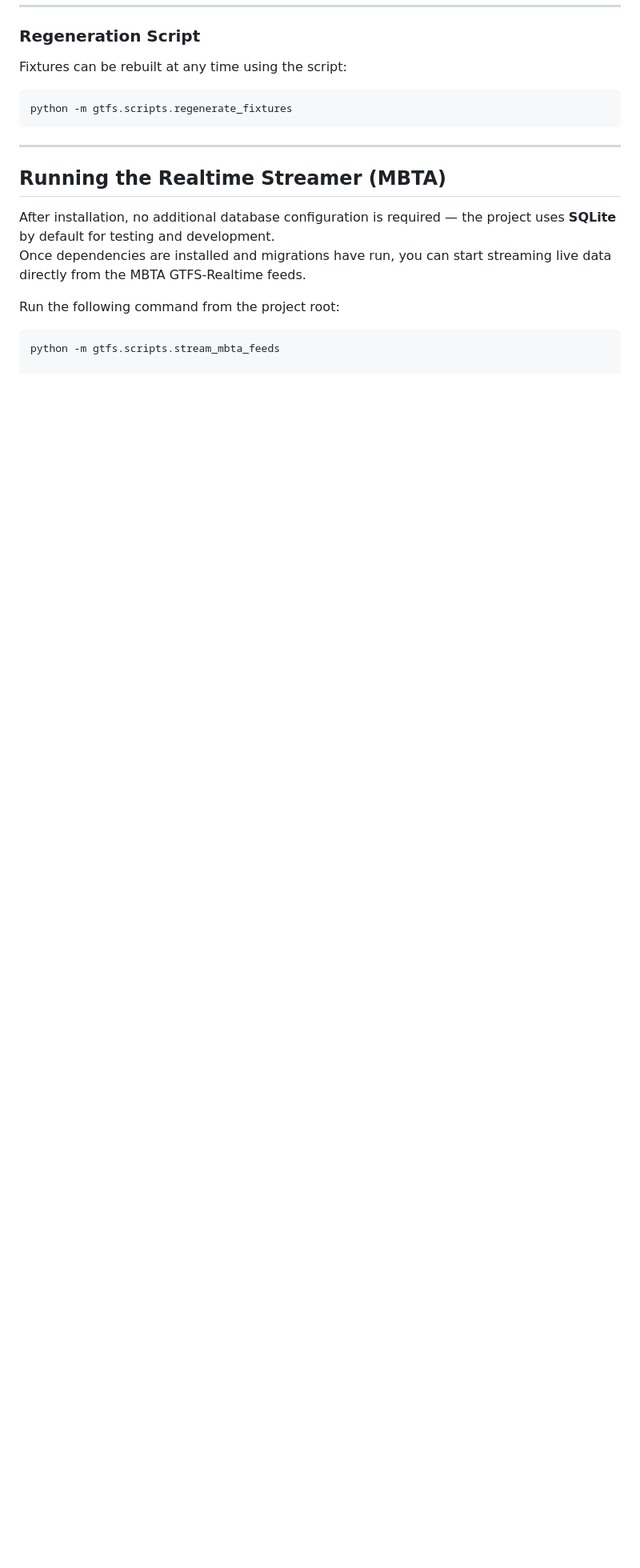
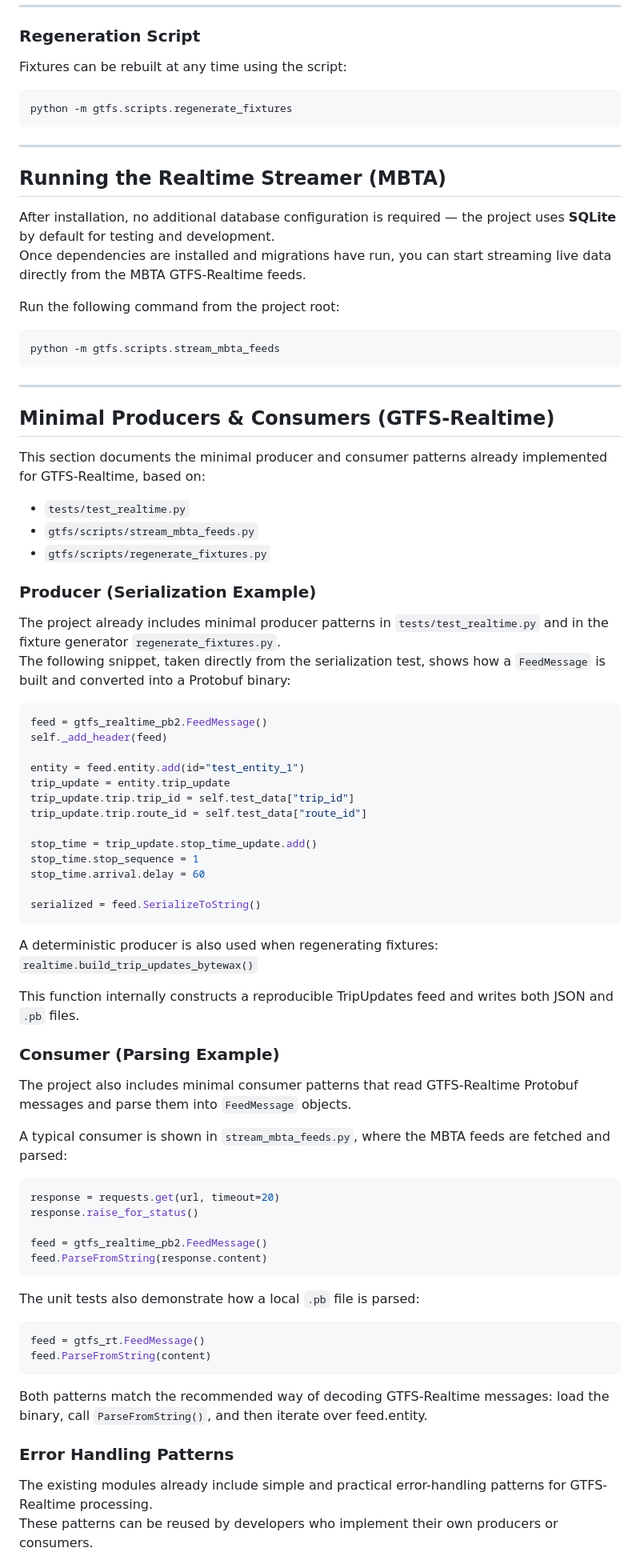
Before and after one commit to simovilab/gtfs-django, a Markdown page: README.md, the part around the change printed below. Shown: that part at 80% size. Drawn GitHub-style; blank space fills up the shorter version.

Commit message:
docs(realtime): add minimal producer/consumer examples, error-handling patterns, and spec/bindings references (#19)

````diff
--- a/README.md
+++ b/README.md
@@ -275,3 +275,71 @@ Run the following command from the project root:
 
 ```bash
 python -m gtfs.scripts.stream_mbta_feeds
+```
+
+---
+
+## Minimal Producers & Consumers (GTFS-Realtime)
+
+This section documents the minimal producer and consumer patterns already implemented for GTFS-Realtime, based on:
+
+- `tests/test_realtime.py`
+- `gtfs/scripts/stream_mbta_feeds.py`
+- `gtfs/scripts/regenerate_fixtures.py`
+
+### Producer (Serialization Example)
+
+The project already includes minimal producer patterns in `tests/test_realtime.py` and in the fixture generator `regenerate_fixtures.py`.
+The following snippet, taken directly from the serialization test, shows how a `FeedMessage` is built and converted into a Protobuf binary:
+
+```python
+feed = gtfs_realtime_pb2.FeedMessage()
+self._add_header(feed)
+
+entity = feed.entity.add(id="test_entity_1")
+trip_update = entity.trip_update
+trip_update.trip.trip_id = self.test_data["trip_id"]
+trip_update.trip.route_id = self.test_data["route_id"]
+
+stop_time = trip_update.stop_time_update.add()
+stop_time.stop_sequence = 1
+stop_time.arrival.delay = 60
+
+serialized = feed.SerializeToString()
+```
+
+A deterministic producer is also used when regenerating fixtures:
+`realtime.build_trip_updates_bytewax()`
+
+This function internally constructs a reproducible TripUpdates feed and writes both JSON and `.pb` files.
+
+
+### Consumer (Parsing Example)
+
+The project also includes minimal consumer patterns that read GTFS-Realtime Protobuf messages and parse them into `FeedMessage` objects.
+
+A typical consumer is shown in `stream_mbta_feeds.py`, where the MBTA feeds are fetched and parsed:
+
+```python
+response = requests.get(url, timeout=20)
+response.raise_for_status()
+
+feed = gtfs_realtime_pb2.FeedMessage()
+feed.ParseFromString(response.content)
+```
+
+The unit tests also demonstrate how a local `.pb` file is parsed:
+
+```python
+feed = gtfs_rt.FeedMessage()
+feed.ParseFromString(content)
+```
+
+Both patterns match the recommended way of decoding GTFS-Realtime messages:
+load the binary, call `ParseFromString()`, and then iterate over feed.entity.
+
+### Error Handling Patterns
+
+The existing modules already include simple and practical error-handling patterns for GTFS-Realtime processing.
+These patterns can be reused by developers who implement their own producers or consumers.
+
````
Also changed, not shown: other parts of README.md (+46 -0 lines), CONTRIBUTTING.md (added, +401 -0 lines).
